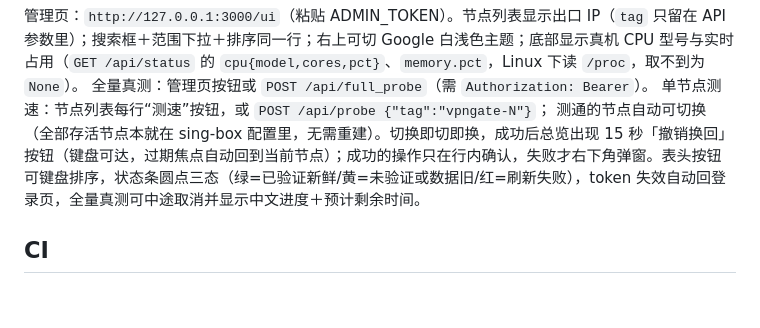
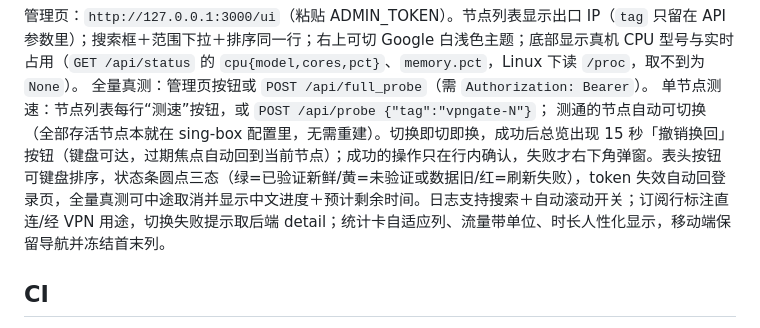
Before and after one commit to 2061969365/railway-vpngate-combined, a Markdown page: README.md, the part around the change. Drawn GitHub-style; blank space fills up the shorter version.

Commit message:
docs: console P2+Low batch (logs search, sub labels, mobile sticky cols, stats units)

```diff
--- a/README.md
+++ b/README.md
@@ -85,7 +85,7 @@ curl http://127.0.0.1:3000/healthz   # ok
 管理页：`http://127.0.0.1:3000/ui`（粘贴 ADMIN_TOKEN）。节点列表显示出口 IP（`tag` 只留在 API 参数里）；搜索框＋范围下拉＋排序同一行；右上可切 Google 白浅色主题；底部显示真机 CPU 型号与实时占用（`GET /api/status` 的 `cpu{model,cores,pct}`、`memory.pct`，Linux 下读 `/proc`，取不到为 `None`）。
 全量真测：管理页按钮或 `POST /api/full_probe`（需 `Authorization: Bearer`）。
 单节点测速：节点列表每行“测速”按钮，或 `POST /api/probe {"tag":"vpngate-N"}`；
-测通的节点自动可切换（全部存活节点本就在 sing-box 配置里，无需重建）。切换即切即换，成功后总览出现 15 秒「撤销换回」按钮（键盘可达，过期焦点自动回到当前节点）；成功的操作只在行内确认，失败才右下角弹窗。表头按钮可键盘排序，状态条圆点三态（绿=已验证新鲜/黄=未验证或数据旧/红=刷新失败），token 失效自动回登录页，全量真测可中途取消并显示中文进度＋预计剩余时间。
+测通的节点自动可切换（全部存活节点本就在 sing-box 配置里，无需重建）。切换即切即换，成功后总览出现 15 秒「撤销换回」按钮（键盘可达，过期焦点自动回到当前节点）；成功的操作只在行内确认，失败才右下角弹窗。表头按钮可键盘排序，状态条圆点三态（绿=已验证新鲜/黄=未验证或数据旧/红=刷新失败），token 失效自动回登录页，全量真测可中途取消并显示中文进度＋预计剩余时间。日志支持搜索＋自动滚动开关；订阅行标注直连/经 VPN 用途，切换失败提示取后端 detail；统计卡自适应列、流量带单位、时长人性化显示，移动端保留导航并冻结首末列。
 
 ## CI
 
```
